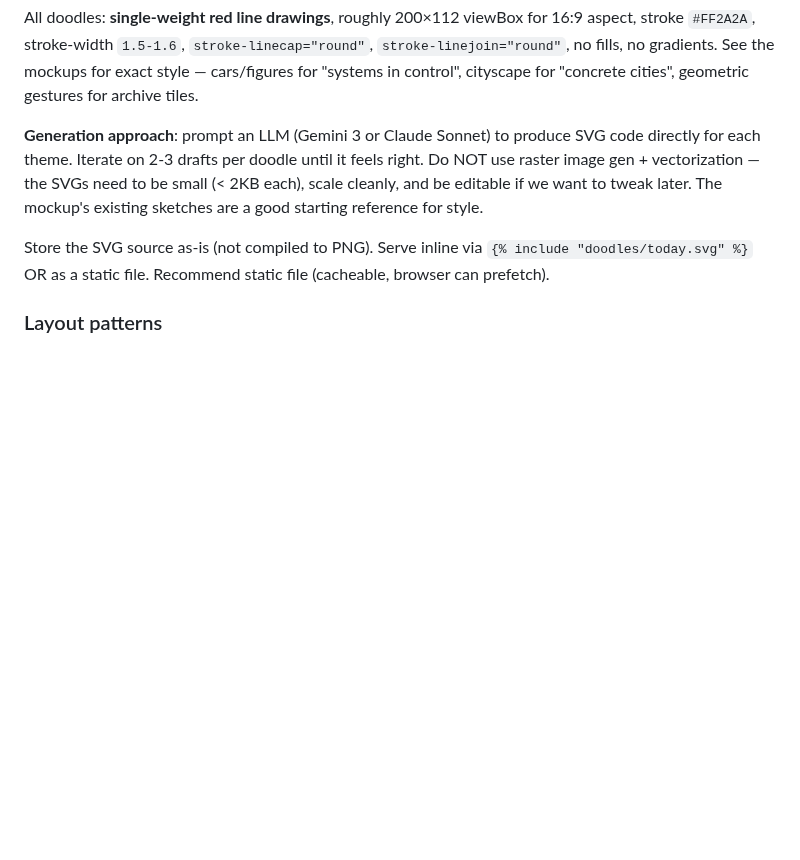
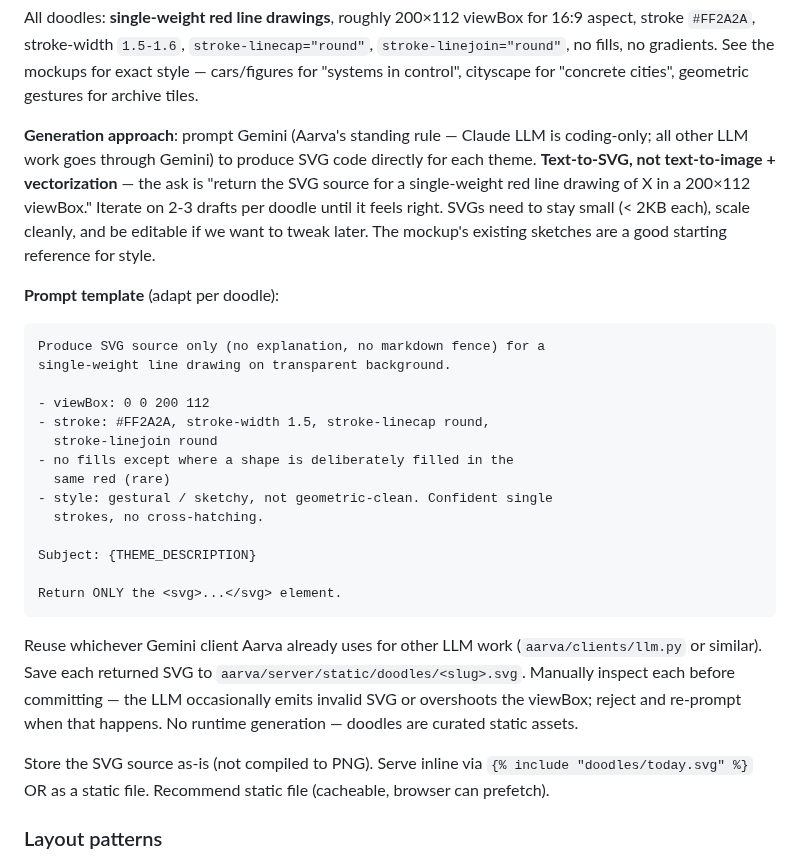
Before and after one commit to srik-create/aarva, a Markdown page: docs/session_plan_black_red_redesign.md, the part around the change. GitHub-like rendering; blank space fills up the shorter version.

Commit message:
docs: doodle generation is Gemini text-to-SVG, not Claude, not raster

````diff
--- a/docs/session_plan_black_red_redesign.md
+++ b/docs/session_plan_black_red_redesign.md
@@ -242,12 +242,40 @@ gradients. See the mockups for exact style — cars/figures for
 "systems in control", cityscape for "concrete cities", geometric
 gestures for archive tiles.
 
-**Generation approach**: prompt an LLM (Gemini 3 or Claude Sonnet)
-to produce SVG code directly for each theme. Iterate on 2-3 drafts
-per doodle until it feels right. Do NOT use raster image gen +
-vectorization — the SVGs need to be small (< 2KB each), scale
-cleanly, and be editable if we want to tweak later. The mockup's
-existing sketches are a good starting reference for style.
+**Generation approach**: prompt Gemini (Aarva's standing rule —
+Claude LLM is coding-only; all other LLM work goes through Gemini)
+to produce SVG code directly for each theme. **Text-to-SVG, not
+text-to-image + vectorization** — the ask is "return the SVG source
+for a single-weight red line drawing of X in a 200×112 viewBox."
+Iterate on 2-3 drafts per doodle until it feels right. SVGs need to
+stay small (< 2KB each), scale cleanly, and be editable if we want
+to tweak later. The mockup's existing sketches are a good starting
+reference for style.
+
+**Prompt template** (adapt per doodle):
+```
+Produce SVG source only (no explanation, no markdown fence) for a
+single-weight line drawing on transparent background.
+
+- viewBox: 0 0 200 112
+- stroke: #FF2A2A, stroke-width 1.5, stroke-linecap round,
+  stroke-linejoin round
+- no fills except where a shape is deliberately filled in the
+  same red (rare)
+- style: gestural / sketchy, not geometric-clean. Confident single
+  strokes, no cross-hatching.
+
+Subject: {THEME_DESCRIPTION}
+
+Return ONLY the <svg>...</svg> element.
+```
+
+Reuse whichever Gemini client Aarva already uses for other LLM
+work (`aarva/clients/llm.py` or similar). Save each returned SVG
+to `aarva/server/static/doodles/<slug>.svg`. Manually inspect each
+before committing — the LLM occasionally emits invalid SVG or
+overshoots the viewBox; reject and re-prompt when that happens.
+No runtime generation — doodles are curated static assets.
 
 Store the SVG source as-is (not compiled to PNG). Serve inline via
 `{% include "doodles/today.svg" %}` OR as a static file. Recommend
````
